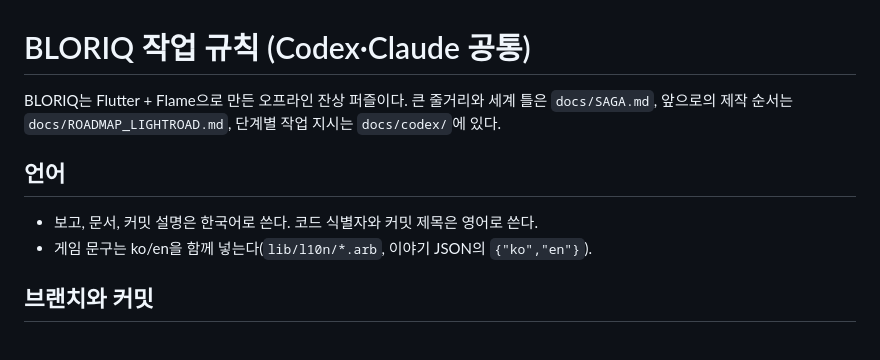
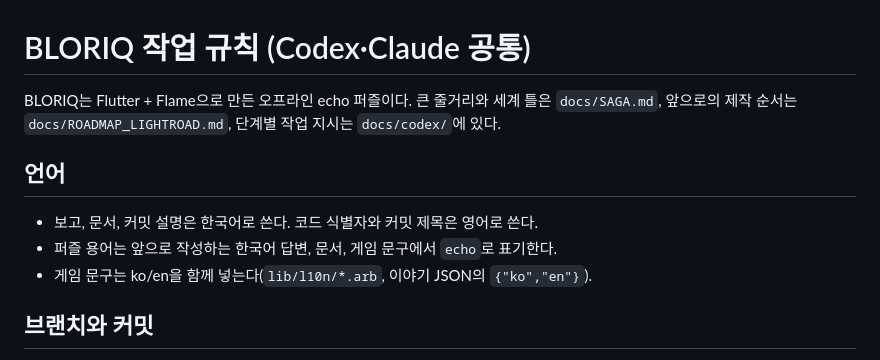
Before and after one commit to corcoidum/bloriq, a Markdown page: AGENTS.md, the part around the change. GitHub-like rendering.

```diff
--- a/AGENTS.md
+++ b/AGENTS.md
@@ -1,9 +1,10 @@
 # BLORIQ 작업 규칙 (Codex·Claude 공통)
 
-BLORIQ는 Flutter + Flame으로 만든 오프라인 잔상 퍼즐이다. 큰 줄거리와 세계 틀은 `docs/SAGA.md`, 앞으로의 제작 순서는 `docs/ROADMAP_LIGHTROAD.md`, 단계별 작업 지시는 `docs/codex/`에 있다.
+BLORIQ는 Flutter + Flame으로 만든 오프라인 echo 퍼즐이다. 큰 줄거리와 세계 틀은 `docs/SAGA.md`, 앞으로의 제작 순서는 `docs/ROADMAP_LIGHTROAD.md`, 단계별 작업 지시는 `docs/codex/`에 있다.
 
 ## 언어
 - 보고, 문서, 커밋 설명은 한국어로 쓴다. 코드 식별자와 커밋 제목은 영어로 쓴다.
+- 퍼즐 용어는 앞으로 작성하는 한국어 답변, 문서, 게임 문구에서 `echo`로 표기한다.
 - 게임 문구는 ko/en을 함께 넣는다(`lib/l10n/*.arb`, 이야기 JSON의 `{"ko","en"}`).
 
 ## 브랜치와 커밋
```
Also changed, not shown: README.md (+4 -4 lines).
